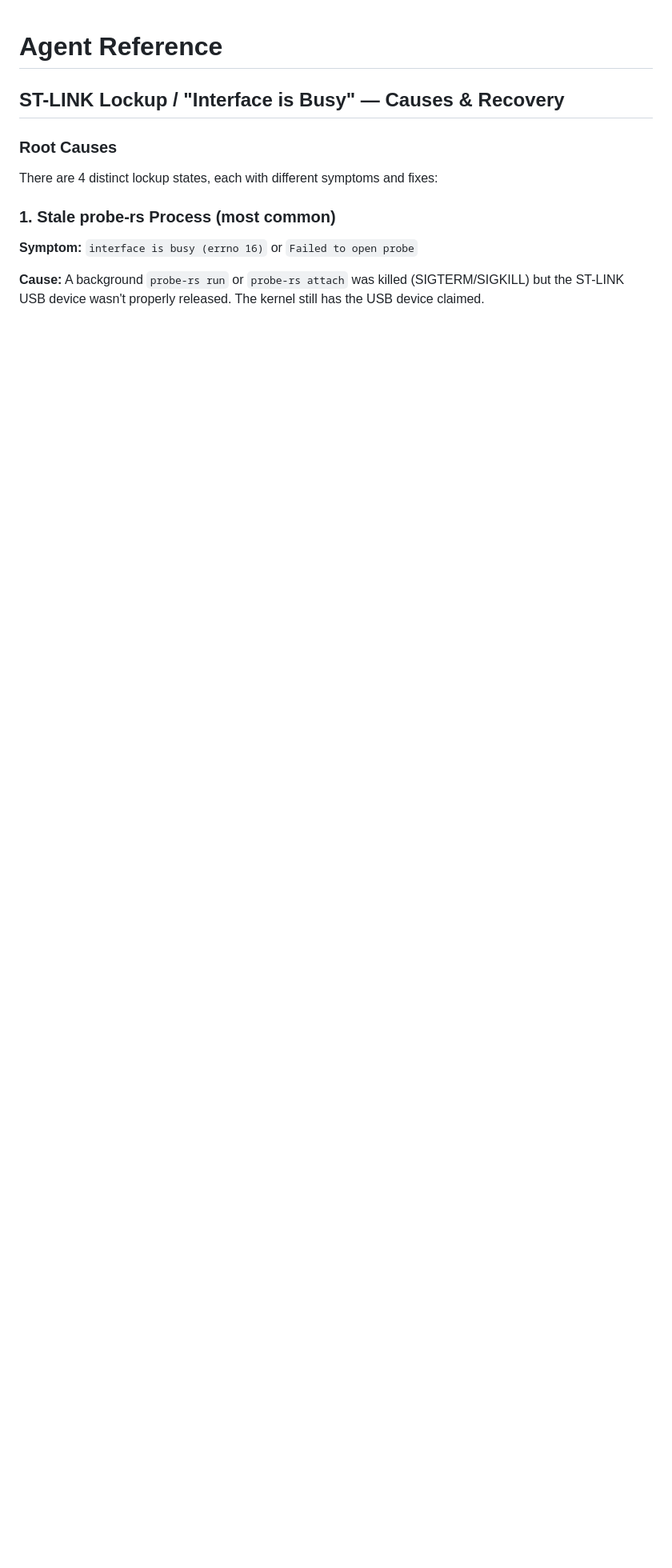
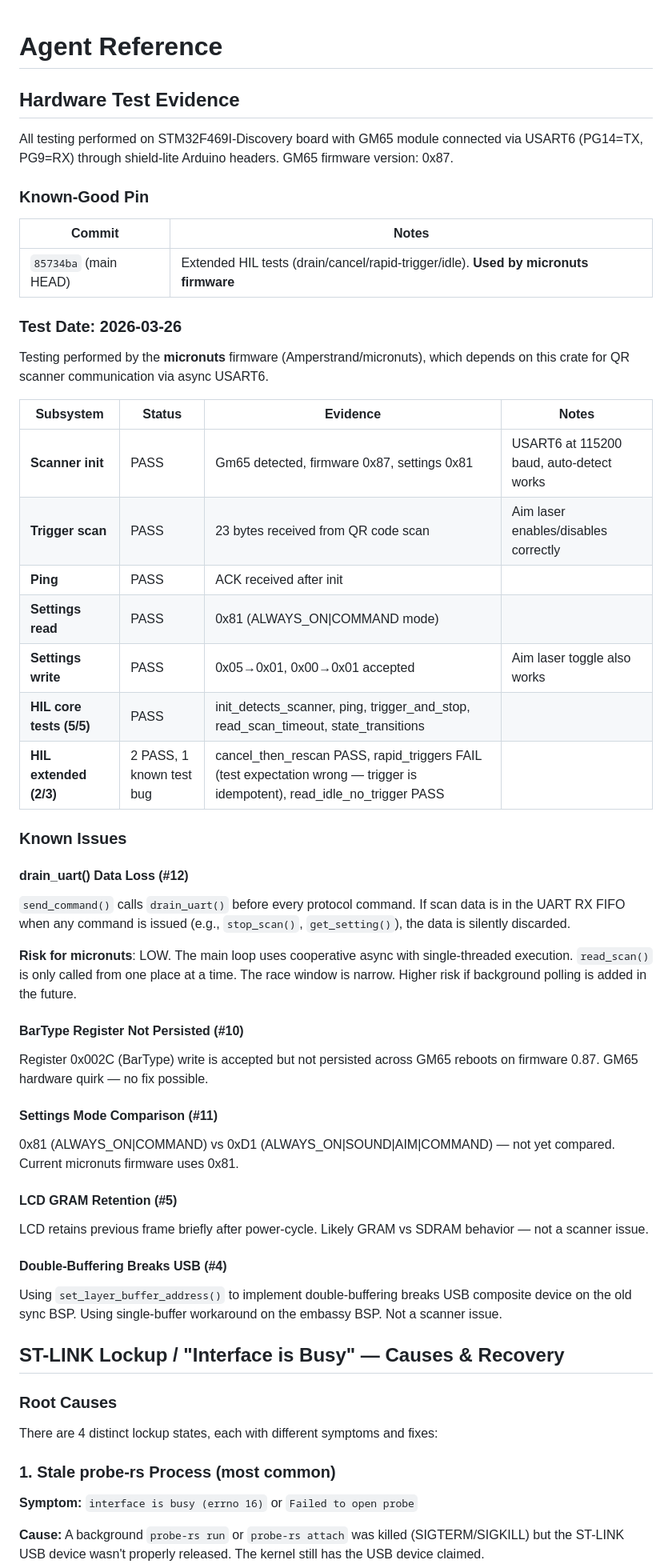
Before and after one commit to Amperstrand/gm65-scanner, a Markdown page: AGENTS.md, the part around the change. Shown at 80% size. Drawn GitHub-style; blank space fills up the shorter version.

Commit message:
docs: add hardware test evidence and known issues to AGENTS.md

```diff
--- a/AGENTS.md
+++ b/AGENTS.md
@@ -1,4 +1,52 @@
 # Agent Reference
+
+## Hardware Test Evidence
+
+All testing performed on STM32F469I-Discovery board with GM65 module connected via USART6 (PG14=TX, PG9=RX) through shield-lite Arduino headers. GM65 firmware version: 0x87.
+
+### Known-Good Pin
+
+| Commit | Notes |
+|--------|-------|
+| `85734ba` (main HEAD) | Extended HIL tests (drain/cancel/rapid-trigger/idle). **Used by micronuts firmware** |
+
+### Test Date: 2026-03-26
+
+Testing performed by the **micronuts** firmware (Amperstrand/micronuts), which depends on this crate for QR scanner communication via async USART6.
+
+| Subsystem | Status | Evidence | Notes |
+|-----------|--------|----------|-------|
+| **Scanner init** | PASS | Gm65 detected, firmware 0x87, settings 0x81 | USART6 at 115200 baud, auto-detect works |
+| **Trigger scan** | PASS | 23 bytes received from QR code scan | Aim laser enables/disables correctly |
+| **Ping** | PASS | ACK received after init | |
+| **Settings read** | PASS | 0x81 (ALWAYS_ON\|COMMAND mode) | |
+| **Settings write** | PASS | 0x05→0x01, 0x00→0x01 accepted | Aim laser toggle also works |
+| **HIL core tests (5/5)** | PASS | init_detects_scanner, ping, trigger_and_stop, read_scan_timeout, state_transitions | |
+| **HIL extended (2/3)** | 2 PASS, 1 known test bug | cancel_then_rescan PASS, rapid_triggers FAIL (test expectation wrong — trigger is idempotent), read_idle_no_trigger PASS |
+
+### Known Issues
+
+#### drain_uart() Data Loss (#12)
+
+`send_command()` calls `drain_uart()` before every protocol command. If scan data is in the UART RX FIFO when any command is issued (e.g., `stop_scan()`, `get_setting()`), the data is silently discarded.
+
+**Risk for micronuts**: LOW. The main loop uses cooperative async with single-threaded execution. `read_scan()` is only called from one place at a time. The race window is narrow. Higher risk if background polling is added in the future.
+
+#### BarType Register Not Persisted (#10)
+
+Register 0x002C (BarType) write is accepted but not persisted across GM65 reboots on firmware 0.87. GM65 hardware quirk — no fix possible.
+
+#### Settings Mode Comparison (#11)
+
+0x81 (ALWAYS_ON|COMMAND) vs 0xD1 (ALWAYS_ON|SOUND|AIM|COMMAND) — not yet compared. Current micronuts firmware uses 0x81.
+
+#### LCD GRAM Retention (#5)
+
+LCD retains previous frame briefly after power-cycle. Likely GRAM vs SDRAM behavior — not a scanner issue.
+
+#### Double-Buffering Breaks USB (#4)
+
+Using `set_layer_buffer_address()` to implement double-buffering breaks USB composite device on the old sync BSP. Using single-buffer workaround on the embassy BSP. Not a scanner issue.
 
 ## ST-LINK Lockup / "Interface is Busy" — Causes & Recovery
 
```
